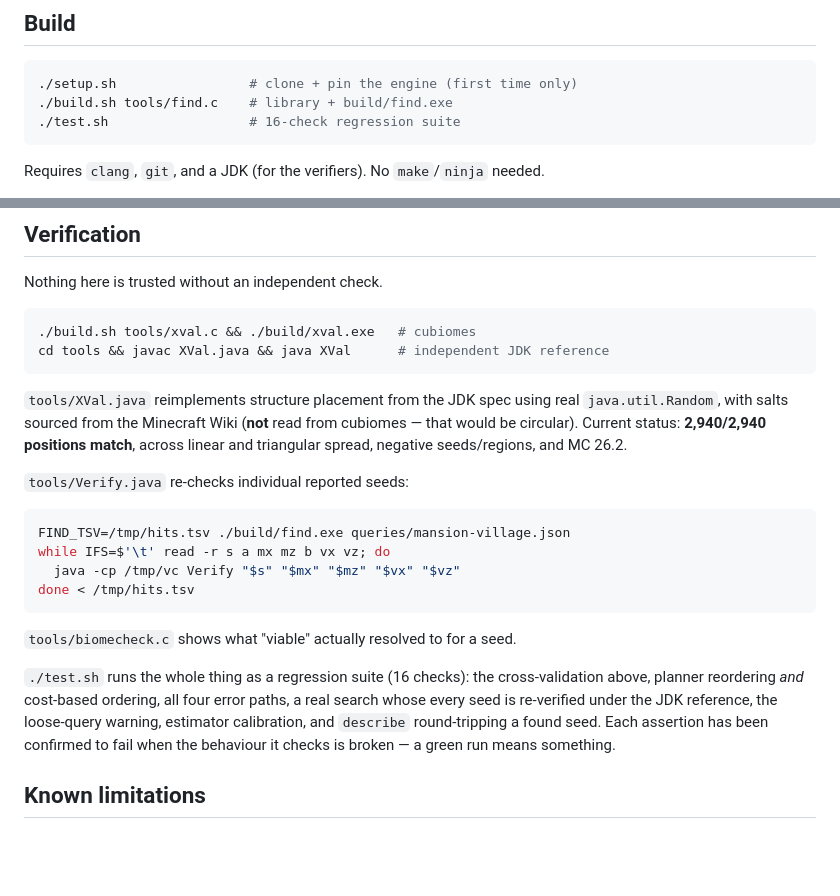
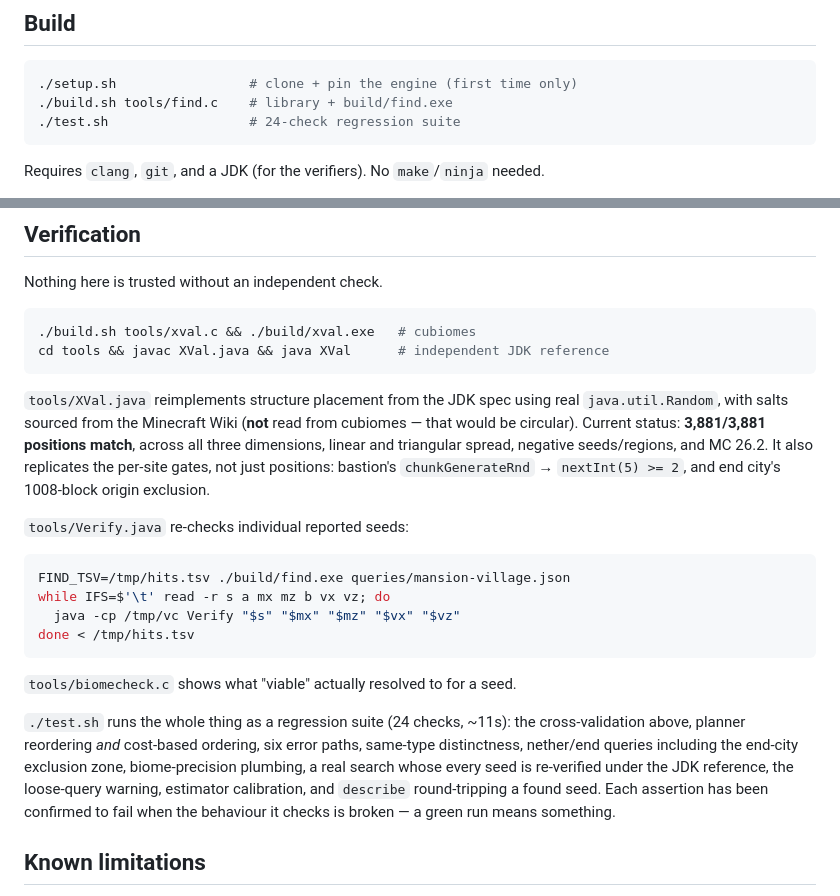
Before and after one commit to Woblu/SeedGPT, a Markdown page: README.md, 2 parts joined by grey strips. Rendered like a GitHub page; blank space fills up the shorter version.

Commit message:
README: correct suite and cross-validation counts

````diff
--- a/README.md
+++ b/README.md
@@ -9,7 +9,7 @@ A Minecraft Java Edition **seed finder**: describe the world features you want,
 ```sh
 ./setup.sh                 # clone + pin the engine (first time only)
 ./build.sh tools/find.c    # library + build/find.exe
-./test.sh                  # 16-check regression suite
+./test.sh                  # 24-check regression suite
 ```
 
 Requires `clang`, `git`, and a JDK (for the verifiers). No `make`/`ninja` needed.
@@ -158,8 +158,11 @@ cd tools && javac XVal.java && java XVal      # independent JDK reference
 
 `tools/XVal.java` reimplements structure placement from the JDK spec using real
 `java.util.Random`, with salts sourced from the Minecraft Wiki (**not** read from
-cubiomes — that would be circular). Current status: **2,940/2,940 positions
-match**, across linear and triangular spread, negative seeds/regions, and MC 26.2.
+cubiomes — that would be circular). Current status: **3,881/3,881 positions
+match**, across all three dimensions, linear and triangular spread, negative
+seeds/regions, and MC 26.2. It also replicates the per-site gates, not just
+positions: bastion's `chunkGenerateRnd` → `nextInt(5) >= 2`, and end city's
+1008-block origin exclusion.
 
 `tools/Verify.java` re-checks individual reported seeds:
 
@@ -172,12 +175,14 @@ done < /tmp/hits.tsv
 
 `tools/biomecheck.c` shows what "viable" actually resolved to for a seed.
 
-`./test.sh` runs the whole thing as a regression suite (16 checks): the
-cross-validation above, planner reordering *and* cost-based ordering, all four
-error paths, a real search whose every seed is re-verified under the JDK
-reference, the loose-query warning, estimator calibration, and `describe`
-round-tripping a found seed. Each assertion has been confirmed to fail when the
-behaviour it checks is broken — a green run means something.
+`./test.sh` runs the whole thing as a regression suite (24 checks, ~11s): the
+cross-validation above, planner reordering *and* cost-based ordering, six error
+paths, same-type distinctness, nether/end queries including the end-city
+exclusion zone, biome-precision plumbing, a real search whose every seed is
+re-verified under the JDK reference, the loose-query warning, estimator
+calibration, and `describe` round-tripping a found seed. Each assertion has been
+confirmed to fail when the behaviour it checks is broken — a green run means
+something.
 
 ## Known limitations
 
````
